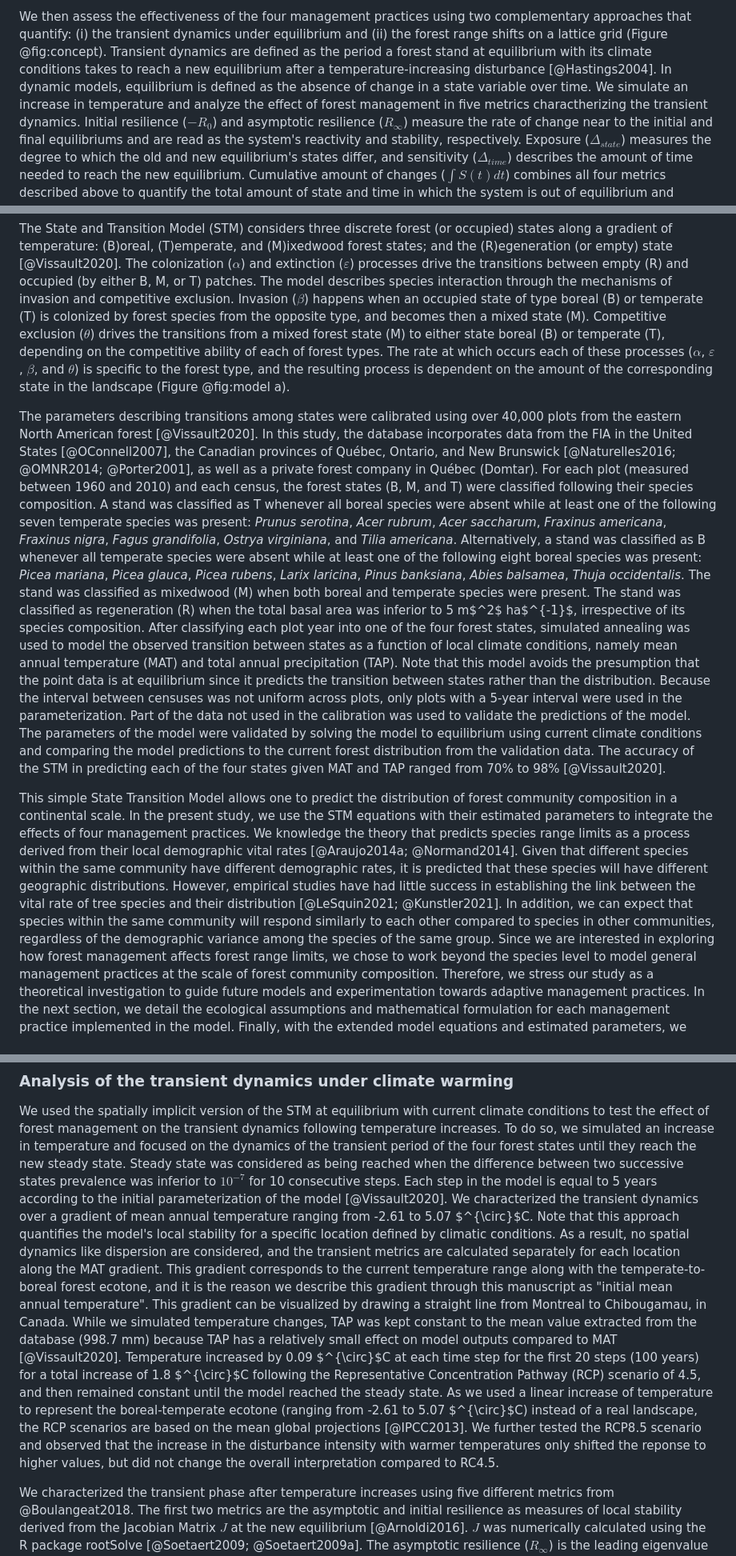
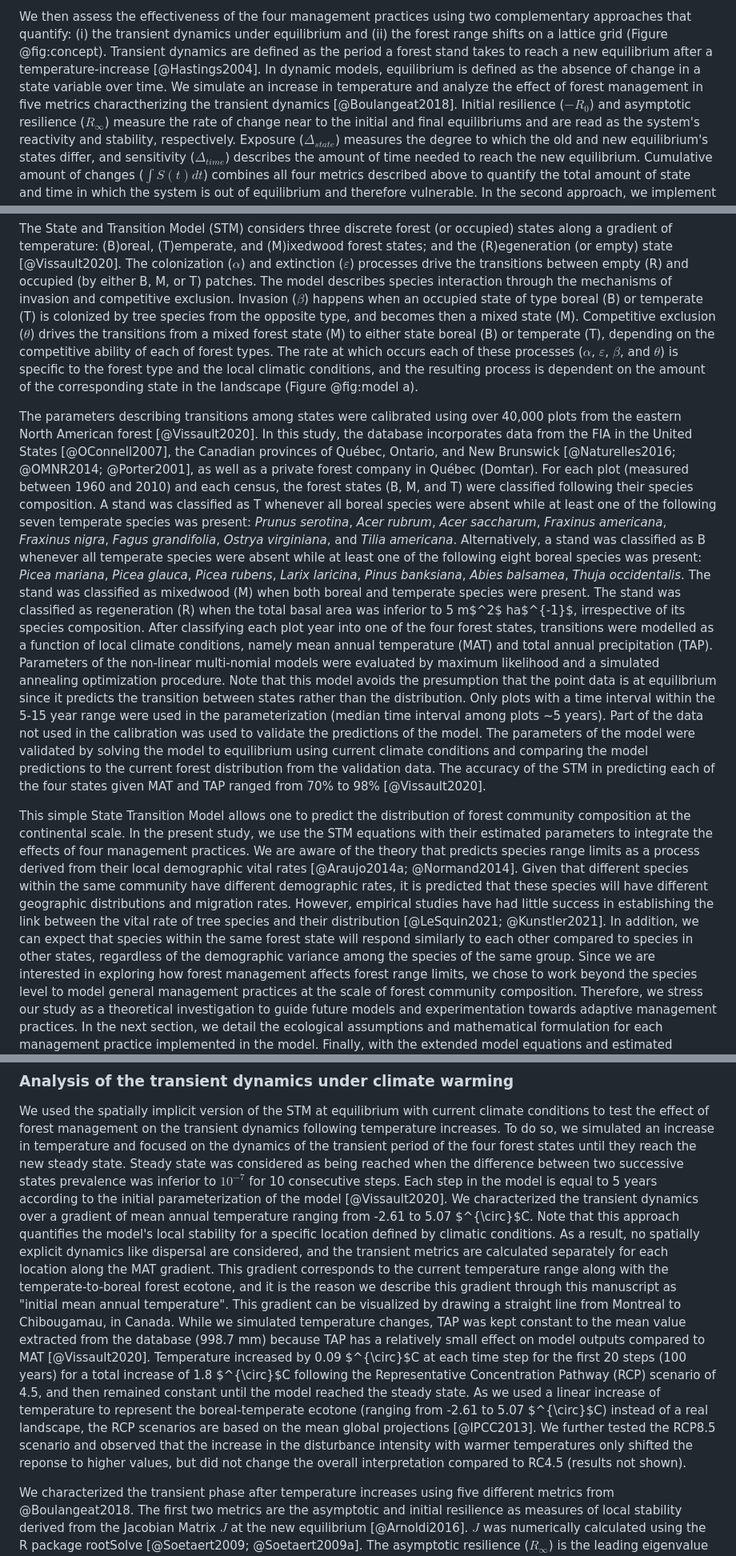
Before and after one commit to willvieira/ms_STM-managed, a Markdown page: manuscript/manuscript.md, 3 parts joined by grey strips. Shown: that part at 80% size. GitHub-like rendering.

```diff
--- a/manuscript/manuscript.md
+++ b/manuscript/manuscript.md
@@ -31,9 +31,9 @@ This model was initially calibrated and validated with data from over 40,000 for
 We integrate the effects of plantation, enrichment planting, harvest, and thinning on the colonization and extinction dynamics of temperate deciduous and boreal conifer stands.
 
 We then assess the effectiveness of the four management practices using two complementary approaches that quantify: (i) the transient dynamics under equilibrium and (ii) the forest range shifts on a lattice grid (Figure @fig:concept).
-Transient dynamics are defined as the period a forest stand at equilibrium with its climate conditions takes to reach a new equilibrium after a temperature-increasing disturbance [@Hastings2004].
+Transient dynamics are defined as the period a forest stand takes to reach a new equilibrium after a temperature-increase [@Hastings2004].
 In dynamic models, equilibrium is defined as the absence of change in a state variable over time.
-We simulate an increase in temperature and analyze the effect of forest management in five metrics charactherizing the transient dynamics.
+We simulate an increase in temperature and analyze the effect of forest management in five metrics charactherizing the transient dynamics [@Boulangeat2018].
 Initial resilience ($-R_0$) and asymptotic resilience ($R_{\infty}$) measure the rate of change near to the initial and final equilibriums and are read as the system's reactivity and stability, respectively.
 Exposure ($\Delta_{state}$) measures the degree to which the old and new equilibrium's states differ, and sensitivity ($\Delta_{time}$) describes the amount of time needed to reach the new equilibrium.
 Cumulative amount of changes ($\int S(t)dt$) combines all four metrics described above to quantify the total amount of state and time in which the system is out of equilibrium and therefore vulnerable.
@@ -77,9 +78,9 @@ We will then develop the integration of the four management practices in the fol
 The State and Transition Model (STM) considers three discrete forest (or occupied) states along a gradient of temperature: (B)oreal, (T)emperate, and (M)ixedwood forest states; and the (R)egeneration (or empty) state [@Vissault2020].
 The colonization ($\alpha$) and extinction ($\varepsilon$) processes drive the transitions between empty (R) and occupied (by either B, M, or T) patches.
 The model describes species interaction through the mechanisms of invasion and competitive exclusion.
-Invasion ($\beta$) happens when an occupied state of type boreal (B) or temperate (T) is colonized by forest species from the opposite type, and becomes then a mixed state (M).
+Invasion ($\beta$) happens when an occupied state of type boreal (B) or temperate (T) is colonized by tree species from the opposite type, and becomes then a mixed state (M).
 Competitive exclusion ($\theta$) drives the transitions from a mixed forest state (M) to either state boreal (B) or temperate (T), depending on the competitive ability of each of forest types.
-The rate at which occurs each of these processes ($\alpha$, $\varepsilon$, $\beta$, and $\theta$) is specific to the forest type, and the resulting process is dependent on the amount of the corresponding state in the landscape (Figure @fig:model a).
+The rate at which occurs each of these processes ($\alpha$, $\varepsilon$, $\beta$, and $\theta$) is specific to the forest type and the local climatic conditions, and the resulting process is dependent on the amount of the corresponding state in the landscape (Figure @fig:model a).
 
 The parameters describing transitions among states were calibrated using over 40,000 plots from the eastern North American forest [@Vissault2020].
 In this study, the database incorporates data from the FIA in the United States [@OConnell2007], the Canadian provinces of Québec, Ontario, and New Brunswick [@Naturelles2016; @OMNR2014; @Porter2001], as well as a private forest company in Québec (Domtar).
@@ -88,19 +89,20 @@ A stand was classified as T whenever all boreal species were absent while at lea
 Alternatively, a stand was classified as B whenever all temperate species were absent while at least one of the following eight boreal species was present: *Picea mariana*, *Picea glauca*, *Picea rubens*, *Larix laricina*, *Pinus banksiana*, *Abies balsamea*, *Thuja occidentalis*.
 The stand was classified as mixedwood (M) when both boreal and temperate species were present.
 The stand was classified as regeneration (R) when the total basal area was inferior to 5 m$^2$ ha$^{-1}$, irrespective of its species composition.
-After classifying each plot year into one of the four forest states, simulated annealing was used to model the observed transition between states as a function of local climate conditions, namely mean annual temperature (MAT) and total annual precipitation (TAP).
+After classifying each plot year into one of the four forest states, transitions were modelled as a function of local climate conditions, namely mean annual temperature (MAT) and total annual precipitation (TAP).
+Parameters of the non-linear multi-nomial models were evaluated by maximum likelihood and a simulated annealing optimization procedure.
 Note that this model avoids the presumption that the point data is at equilibrium since it predicts the transition between states rather than the distribution.
-Because the interval between censuses was not uniform across plots, only plots with a 5-year interval were used in the parameterization.
+Only plots with a time interval within the 5-15 year range were used in the parameterization (median time interval among plots ~5 years).
 Part of the data not used in the calibration was used to validate the predictions of the model.
 The parameters of the model were validated by solving the model to equilibrium using current climate conditions and comparing the model predictions to the current forest distribution from the validation data.
 The accuracy of the STM in predicting each of the four states given MAT and TAP ranged from 70% to 98% [@Vissault2020].
 
-This simple State Transition Model allows one to predict the distribution of forest community composition in a continental scale.
+This simple State Transition Model allows one to predict the distribution of forest community composition at the continental scale.
 In the present study, we use the STM equations with their estimated parameters to integrate the effects of four management practices.
-We knowledge the theory that predicts species range limits as a process derived from their local demographic vital rates [@Araujo2014a; @Normand2014].
-Given that different species within the same community have different demographic rates, it is predicted that these species will have different geographic distributions.
+We are aware of the theory that predicts species range limits as a process derived from their local demographic vital rates [@Araujo2014a; @Normand2014].
+Given that different species within the same community have different demographic rates, it is predicted that these species will have different geographic distributions and migration rates.
 However, empirical studies have had little success in establishing the link between the vital rate of tree species and their distribution [@LeSquin2021; @Kunstler2021].
-In addition, we can expect that species within the same community will respond similarly to each other compared to species in other communities, regardless of the demographic variance among the species of the same group.
+In addition, we can expect that species within the same forest state will respond similarly to each other compared to species in other states, regardless of the demographic variance among the species of the same group.
 Since we are interested in exploring how forest management affects forest range limits, we chose to work beyond the species level to model general management practices at the scale of forest community composition.
 Therefore, we stress our study as a theoretical investigation to guide future models and experimentation towards adaptive management practices.
 In the next section, we detail the ecological assumptions and mathematical formulation for each management practice implemented in the model.
@@ -236,13 +238,13 @@ Steady state was considered as being reached when the difference between two suc
 Each step in the model is equal to 5 years according to the initial parameterization of the model [@Vissault2020].
 We characterized the transient dynamics over a gradient of mean annual temperature ranging from -2.61 to 5.07 $^{\circ}$C.
 Note that this approach quantifies the model's local stability for a specific location defined by climatic conditions.
-As a result, no spatial dynamics like dispersion are considered, and the transient metrics are calculated separately for each location along the MAT gradient.
+As a result, no spatially explicit dynamics like dispersal are considered, and the transient metrics are calculated separately for each location along the MAT gradient.
 This gradient corresponds to the current temperature range along with the temperate-to-boreal forest ecotone, and it is the reason we describe this gradient through this manuscript as "initial mean annual temperature".
 This gradient can be visualized by drawing a straight line from Montreal to Chibougamau, in Canada.
 While we simulated temperature changes, TAP was kept constant to the mean value extracted from the database (998.7 mm) because TAP has a relatively small effect on model outputs compared to MAT [@Vissault2020].
 Temperature increased by 0.09 $^{\circ}$C at each time step for the first 20 steps (100 years) for a total increase of 1.8 $^{\circ}$C following the Representative Concentration Pathway (RCP) scenario of 4.5, and then remained constant until the model reached the steady state.
 As we used a linear increase of temperature to represent the boreal-temperate ecotone (ranging from -2.61 to 5.07 $^{\circ}$C) instead of a real landscape, the RCP scenarios are based on the mean global projections [@IPCC2013].
-We further tested the RCP8.5 scenario and observed that the increase in the disturbance intensity with warmer temperatures only shifted the reponse to higher values, but did not change the overall interpretation compared to RC4.5.
+We further tested the RCP8.5 scenario and observed that the increase in the disturbance intensity with warmer temperatures only shifted the reponse to higher values, but did not change the overall interpretation compared to RC4.5 (results not shown).
 
 We characterized the transient phase after temperature increases using five different metrics from @Boulangeat2018.
 The first two metrics are the asymptotic and initial resilience as measures of local stability derived from the Jacobian Matrix $J$ at the new equilibrium [@Arnoldi2016].
```
Also changed, not shown: other parts of manuscript/manuscript.md (+12 -11 lines), manuscript/img/concept.png, 1 other file.
